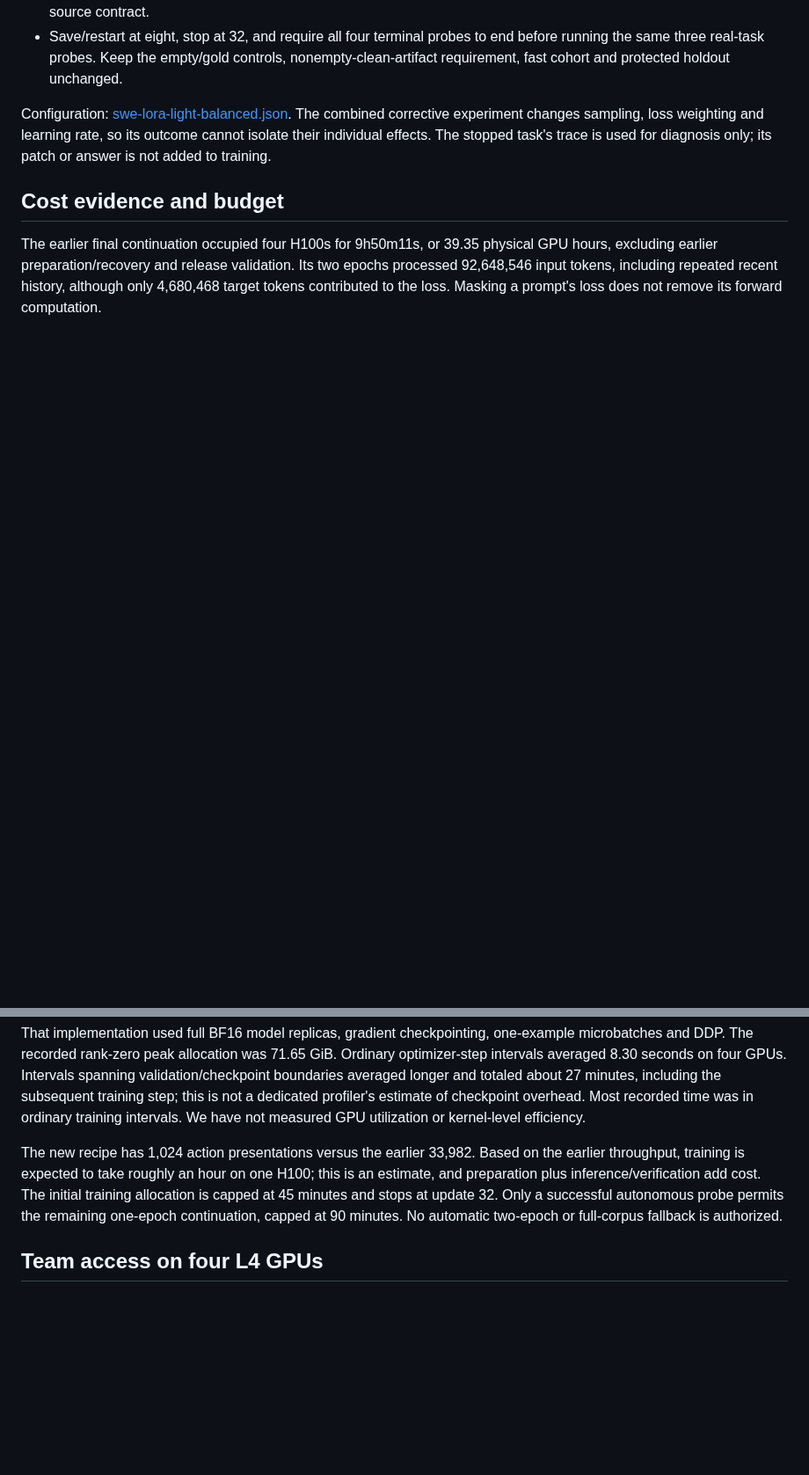
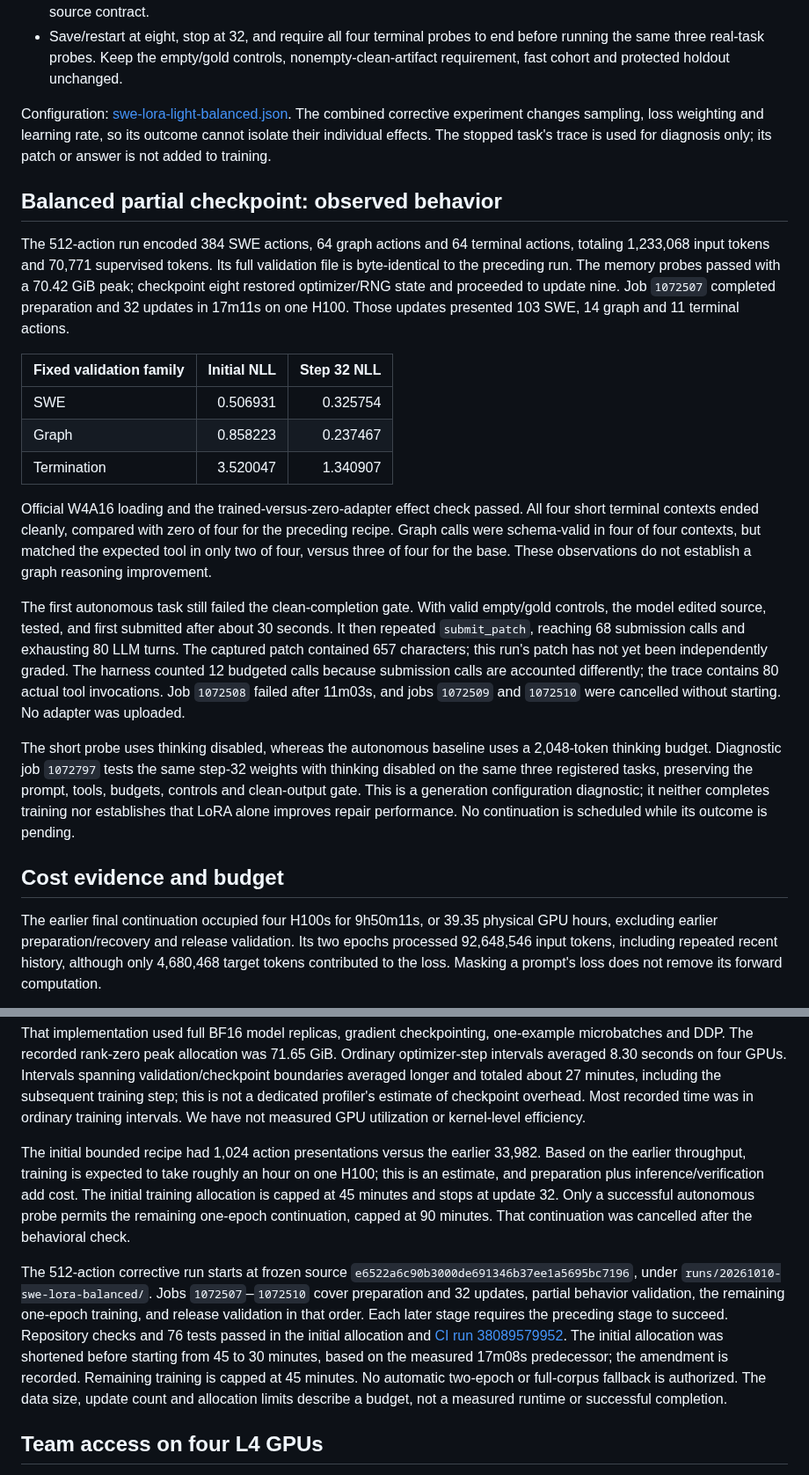
Before and after one commit to jwj1342/gemma-agent-lab, a Markdown page: docs/experiments/2026-10-10-swe-lora-light.md, 2 parts joined by grey strips. Shown at 88% size. Rendered like a GitHub page; blank space fills up the shorter version.

Commit message:
Record partial LoRA behavior and controlled generation diagnostic

```diff
--- a/docs/experiments/2026-10-10-swe-lora-light.md
+++ b/docs/experiments/2026-10-10-swe-lora-light.md
@@ -144,6 +146,44 @@ The combined corrective experiment changes sampling, loss weighting and learning
 rate, so its outcome cannot isolate their individual effects. The stopped task's
 trace is used for diagnosis only; its patch or answer is not added to training.
 
+## Balanced partial checkpoint: observed behavior
+
+The 512-action run encoded 384 SWE actions, 64 graph actions and 64 terminal
+actions, totaling 1,233,068 input tokens and 70,771 supervised tokens. Its full
+validation file is byte-identical to the preceding run. The memory probes passed
+with a 70.42 GiB peak; checkpoint eight restored optimizer/RNG state and proceeded
+to update nine. Job `1072507` completed preparation and 32 updates in 17m11s on
+one H100. Those updates presented 103 SWE, 14 graph and 11 terminal actions.
+
+| Fixed validation family | Initial NLL | Step 32 NLL |
+| --- | ---: | ---: |
+| SWE | 0.506931 | 0.325754 |
+| Graph | 0.858223 | 0.237467 |
+| Termination | 3.520047 | 1.340907 |
+
+Official W4A16 loading and the trained-versus-zero-adapter effect check passed.
+All four short terminal contexts ended cleanly, compared with zero of four for
+the preceding recipe. Graph calls were schema-valid in four of four contexts,
+but matched the expected tool in only two of four, versus three of four for the
+base. These observations do not establish a graph reasoning improvement.
+
+The first autonomous task still failed the clean-completion gate. With valid
+empty/gold controls, the model edited source, tested, and first submitted after
+about 30 seconds. It then repeated `submit_patch`, reaching 68 submission calls
+and exhausting 80 LLM turns. The captured patch contained 657 characters; this
+run's patch has not yet been independently graded. The harness counted 12
+budgeted calls because submission calls are accounted differently; the trace
+contains 80 actual tool invocations. Job `1072508` failed after 11m03s, and jobs
+`1072509` and `1072510` were cancelled without starting. No adapter was uploaded.
+
+The short probe uses thinking disabled, whereas the autonomous baseline uses a
+2,048-token thinking budget. Diagnostic job `1072797` tests the same step-32
+weights with thinking disabled on the same three registered tasks, preserving
+the prompt, tools, budgets, controls and clean-output gate. This is a generation
+configuration diagnostic; it neither completes training nor establishes that
+LoRA alone improves repair performance. No continuation is scheduled while its
+outcome is pending.
+
 ## Cost evidence and budget
 
 The earlier final continuation occupied four H100s for 9h50m11s, or 39.35 physical
@@ -160,12 +200,25 @@ about 27 minutes, including the subsequent training step; this is not a dedicate
 profiler's estimate of checkpoint overhead. Most recorded time was in ordinary
 training intervals. We have not measured GPU utilization or kernel-level efficiency.
 
-The new recipe has 1,024 action presentations versus the earlier 33,982. Based on
+The initial bounded recipe had 1,024 action presentations versus the earlier 33,982. Based on
 the earlier throughput, training is expected to take roughly an hour on one H100;
 this is an estimate, and preparation plus inference/verification add cost. The
 initial training allocation is capped at 45 minutes and stops at update 32.
 Only a successful autonomous probe permits the remaining one-epoch continuation,
-capped at 90 minutes. No automatic two-epoch or full-corpus fallback is authorized.
+capped at 90 minutes. That continuation was cancelled after the behavioral check.
+
+The 512-action corrective run starts at frozen source
+`e6522a6c90b3000de691346b37ee1a5695bc7196`, under
+`runs/20261010-swe-lora-balanced/`. Jobs `1072507`–`1072510` cover preparation and
+32 updates, partial behavior validation, the remaining one-epoch training, and
+release validation in that order. Each later stage requires the preceding stage
+to succeed. Repository checks and 76 tests passed in the initial allocation and
+[CI run 38089579952](https://github.com/jwj1342/gemma-agent-lab/actions/runs/38089579952).
+The initial allocation was shortened before starting from 45 to 30 minutes,
+based on the measured 17m08s predecessor; the amendment is recorded. Remaining
+training is capped at 45 minutes. No automatic two-epoch or full-corpus fallback
+is authorized. The data size, update count and allocation limits describe a
+budget, not a measured runtime or successful completion.
 
 ## Team access on four L4 GPUs
 
```
Also changed, not shown: other parts of docs/experiments/2026-10-10-swe-lora-light.md (+4 -2 lines).
